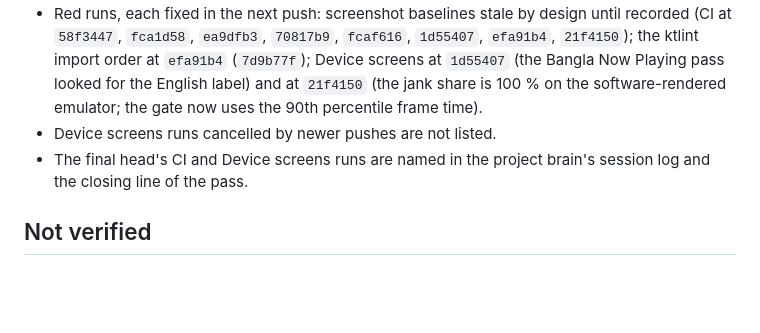
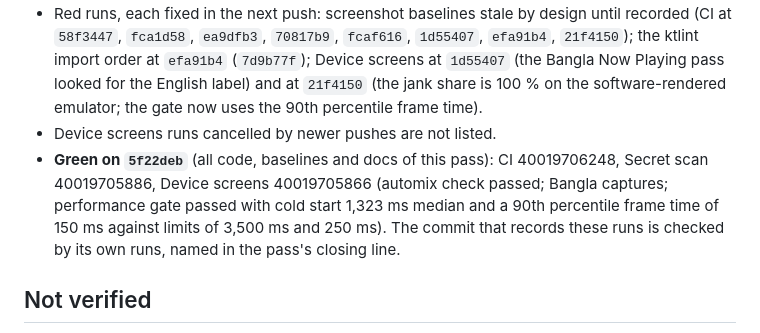
Before and after one commit to muhib-karim/sitara, a Markdown page: docs/reports/REPORT_v100.md, the part around the change. GitHub-like rendering; blank space fills up the shorter version.

Commit message:
docs: REPORT_v100 and the project brain record the green runs at 5f22deb (CI 40019706248, Secret scan 40019705886, Device screens 40019705866)
Pass: 1 (Claude Code Opus 5.5)
Co-Authored-By: Claude Opus 5.5 <noreply@anthropic.com>

```diff
--- a/docs/reports/REPORT_v100.md
+++ b/docs/reports/REPORT_v100.md
@@ -126,8 +126,10 @@ Each push ran CI, Secret scan and Device screens; screenshot baselines came from
   (`7d9b77f`); Device screens at `1d55407` (the Bangla Now Playing pass looked for the English label) and at `21f4150`
   (the jank share is 100 % on the software-rendered emulator; the gate now uses the 90th percentile frame time).
 - Device screens runs cancelled by newer pushes are not listed.
-- The final head's CI and Device screens runs are named in the project brain's session log and the closing line of the
-  pass.
+- **Green on `5f22deb`** (all code, baselines and docs of this pass): CI 40019706248, Secret scan 40019705886, Device
+  screens 40019705866 (automix check passed; Bangla captures; performance gate passed with cold start 1,323 ms median
+  and a 90th percentile frame time of 150 ms against limits of 3,500 ms and 250 ms). The commit that records these runs
+  is checked by its own runs, named in the pass's closing line.
 
 ## Not verified
 
```
Also changed, not shown: docs/PROJECT_BRAIN.md (+1 -0 lines).
